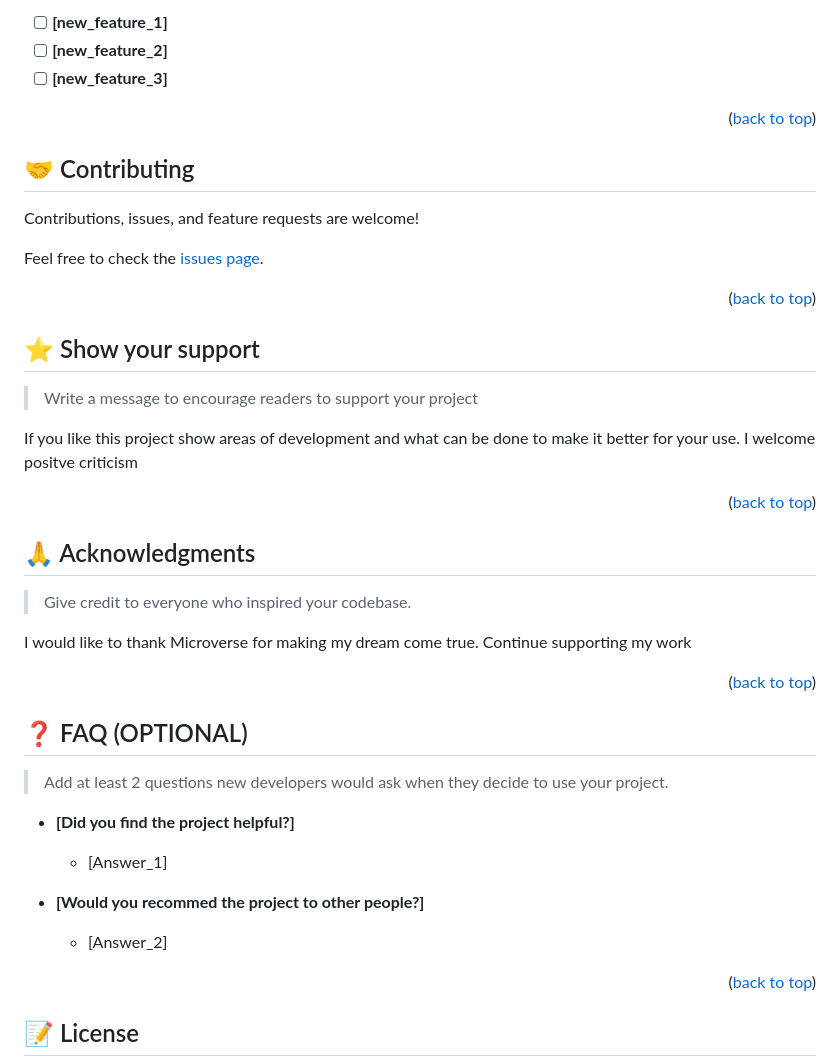
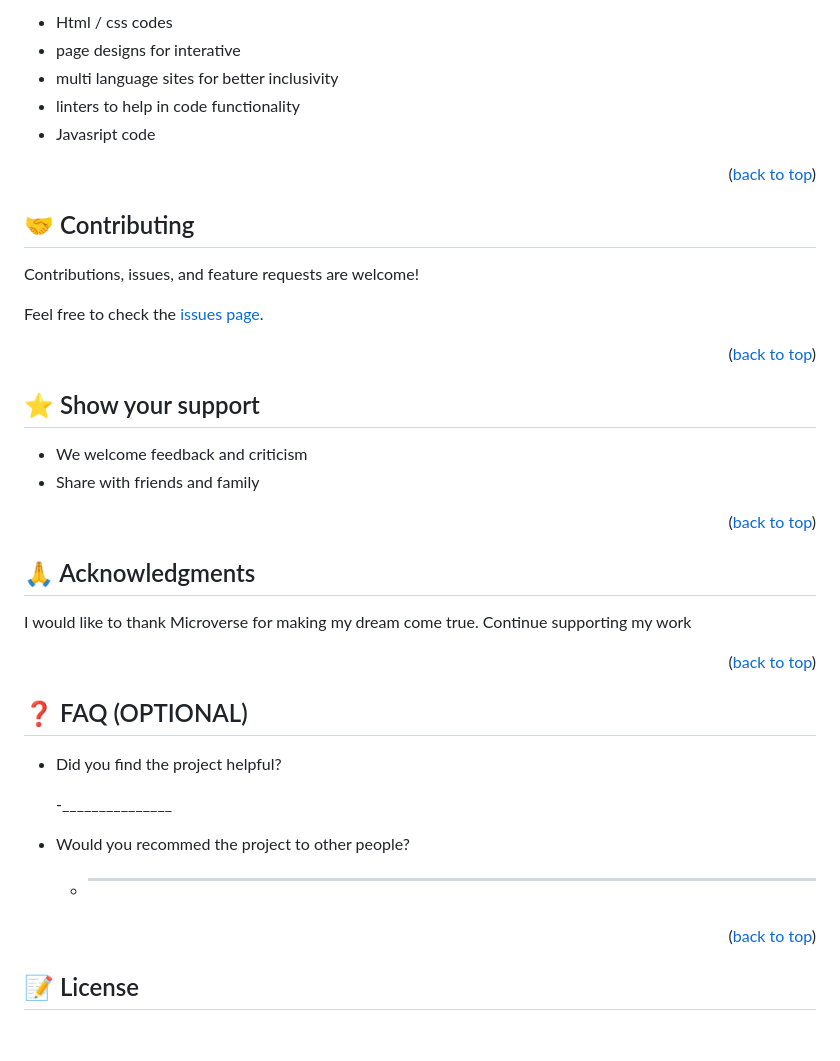
Before and after one commit to wachirasenior0/Hello-Microverse-Miniproject, a Markdown page: README.md, the part around the change printed below. GitHub-like rendering; blank space fills up the shorter version.

```diff
--- a/README.md
+++ b/README.md
@@ -186,7 +124,9 @@ Example:
 
-- [ ] **[new_feature_1]**
-- [ ] **[new_feature_2]**
-- [ ] **[new_feature_3]**
+- Html / css codes
+- page designs for interative
+- multi language sites for better inclusivity
+- linters to help in code functionality
+- Javasript code
 
 <p align="right">(<a href="#readme-top">back to top</a>)</p>
 
@@ -204,17 +144,14 @@ Feel free to check the [issues page](../../issues/).
 
 ## ⭐️ Show your support <a name="support"></a>
 
-> Write a message to encourage readers to support your project
-
-If you like this project show areas of development and what can be done to make it better for your use. I welcome positve criticism
+- We welcome feedback and criticism
+- Share with friends and family
 
 <p align="right">(<a href="#readme-top">back to top</a>)</p>
 
 <!-- ACKNOWLEDGEMENTS -->
 
 ## 🙏 Acknowledgments <a name="acknowledgements"></a>
-
-> Give credit to everyone who inspired your codebase.
 
 I would like to thank Microverse for making my dream come true. Continue supporting my work
 
@@ -224,15 +161,14 @@ I would like to thank Microverse for making my dream come true. Continue support
 
 ## ❓ FAQ (OPTIONAL) <a name="faq"></a>
 
-> Add at least 2 questions new developers would ask when they decide to use your project.
 
-- **[Did you find the project helpful?]**
+- Did you find the project helpful?
 
-  - [Answer_1]
+  -_______________
 
-- **[Would you recommed the project to other people?]**
+- Would you recommed the project to other people?
 
-  - [Answer_2]
+  - _______________
 
 <p align="right">(<a href="#readme-top">back to top</a>)</p>
 
```
Also changed, not shown: other parts of README.md (+16 -78 lines).
